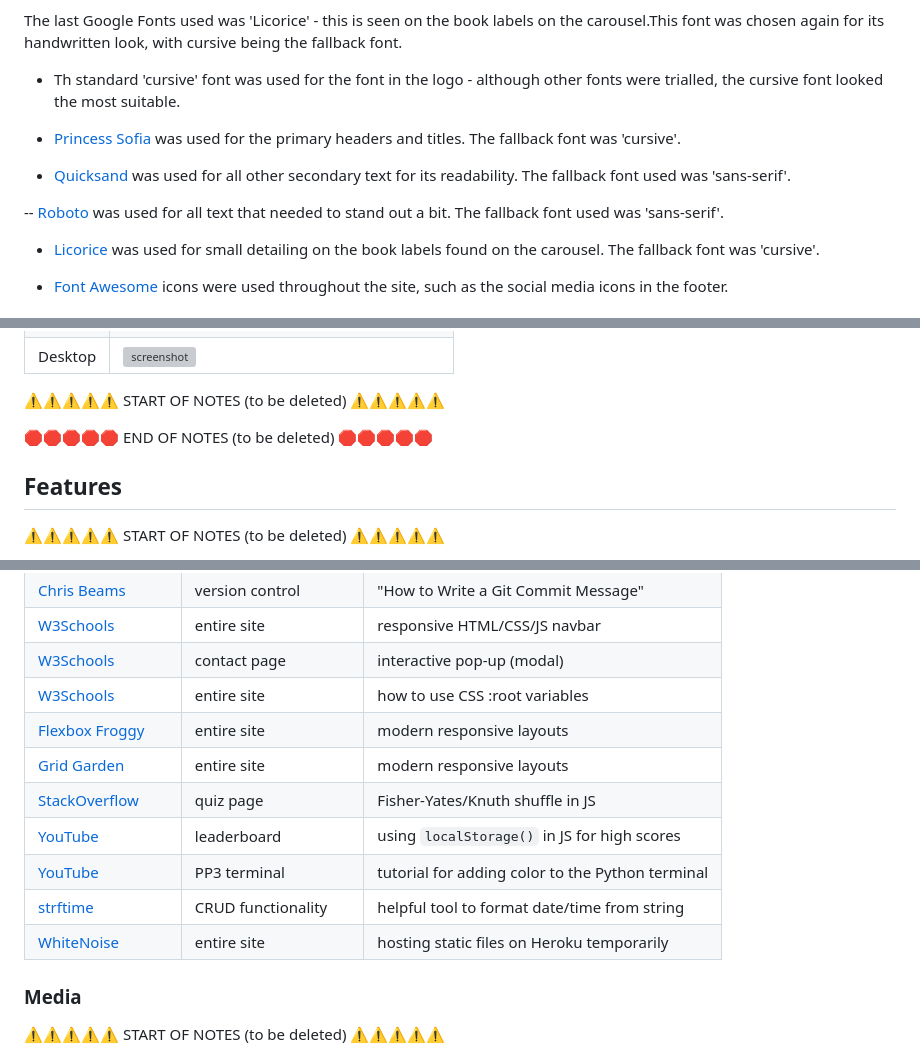
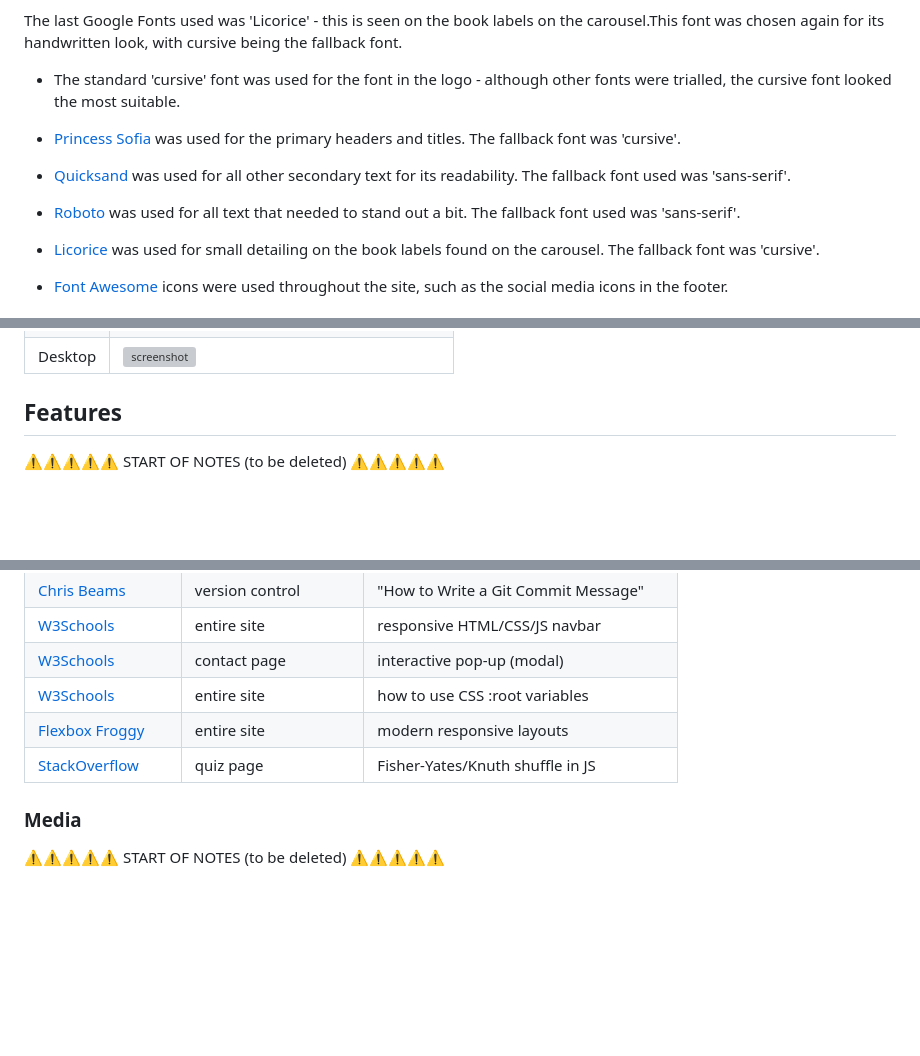
Before and after one commit to D3lyth/milestone-project-1, a Markdown page: README.md, 3 parts joined by grey strips. Drawn GitHub-style; blank space fills up the shorter version; grey boxes are pictures that could not be loaded.

```diff
--- a/README.md
+++ b/README.md
@@ -57,13 +57,13 @@ Some other parts of the text used the Google Font 'Roboto'. This is also a sans-
 
 The last Google Fonts used was 'Licorice' - this is seen on the book labels on the carousel.This font was chosen again for its handwritten look, with cursive being the fallback font.
 
-- Th standard 'cursive' font was used for the font in the logo - although other fonts were trialled, the cursive font looked the most suitable.
+- The standard 'cursive' font was used for the font in the logo - although other fonts were trialled, the cursive font looked the most suitable.
 
 - [Princess Sofia](https://fonts.google.com/specimen/Princess+Sofia) was used for the primary headers and titles. The fallback font was 'cursive'.
 
 - [Quicksand](https://fonts.google.com/specimen/Quicksand) was used for all other secondary text for its readability. The fallback font used was 'sans-serif'.
 
--- [Roboto](https://fonts.google.com/specimen/Roboto) was used for all text that needed to stand out a bit. The fallback font used was 'sans-serif'.
+- [Roboto](https://fonts.google.com/specimen/Roboto) was used for all text that needed to stand out a bit. The fallback font used was 'sans-serif'.
 
 - [Licorice](https://fonts.google.com/specimen/Licorice) was used for small detailing on the book labels found on the carousel. The fallback font was 'cursive'.
 
@@ -133,10 +128,6 @@ Instructions on how to do Markdown `tables` start on line #213 on this site: htt
 | Mobile | ![screenshot](documentation/wireframes/clubs-mobile.png) |
 | Tablet | ![screenshot](documentation/wireframes/clubs-tablet.png) |
 | Desktop | ![screenshot](documentation/wireframes/clubs-desktop.png) |
-
-⚠️⚠️⚠️⚠️⚠️ START OF NOTES (to be deleted) ⚠️⚠️⚠️⚠️⚠️
-
-🛑🛑🛑🛑🛑 END OF NOTES (to be deleted) 🛑🛑🛑🛑🛑
 
 ## Features
 
@@ -307,12 +279,7 @@ Ideally, you should provide an actual link to every resource used, not just a ge
 | [W3Schools](https://www.w3schools.com/howto/howto_css_modals.asp) | contact page | interactive pop-up (modal) |
 | [W3Schools](https://www.w3schools.com/css/css3_variables.asp) | entire site | how to use CSS :root variables |
 | [Flexbox Froggy](https://flexboxfroggy.com/) | entire site | modern responsive layouts |
-| [Grid Garden](https://cssgridgarden.com) | entire site | modern responsive layouts |
 | [StackOverflow](https://stackoverflow.com/a/2450976) | quiz page | Fisher-Yates/Knuth shuffle in JS |
-| [YouTube](https://www.youtube.com/watch?v=YL1F4dCUlLc) | leaderboard | using `localStorage()` in JS for high scores |
-| [YouTube](https://www.youtube.com/watch?v=u51Zjlnui4Y) | PP3 terminal | tutorial for adding color to the Python terminal |
-| [strftime](https://strftime.org) | CRUD functionality | helpful tool to format date/time from string |
-| [WhiteNoise](http://whitenoise.evans.io) | entire site | hosting static files on Heroku temporarily |
 
 ### Media
 
```
Also changed, not shown: other parts of README.md (+11 -41 lines).
